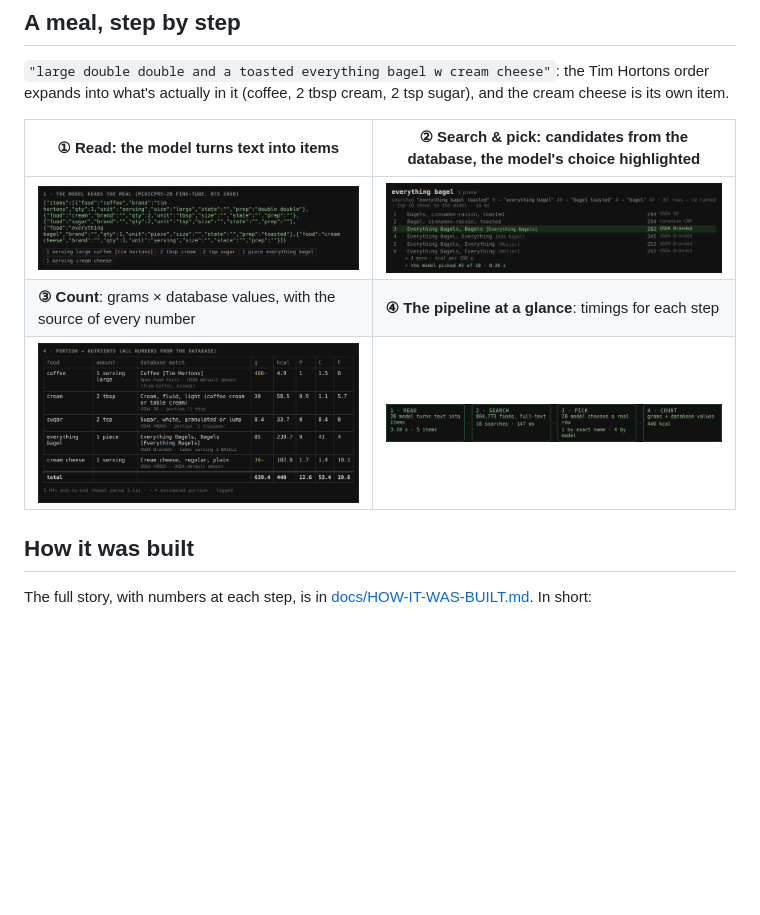
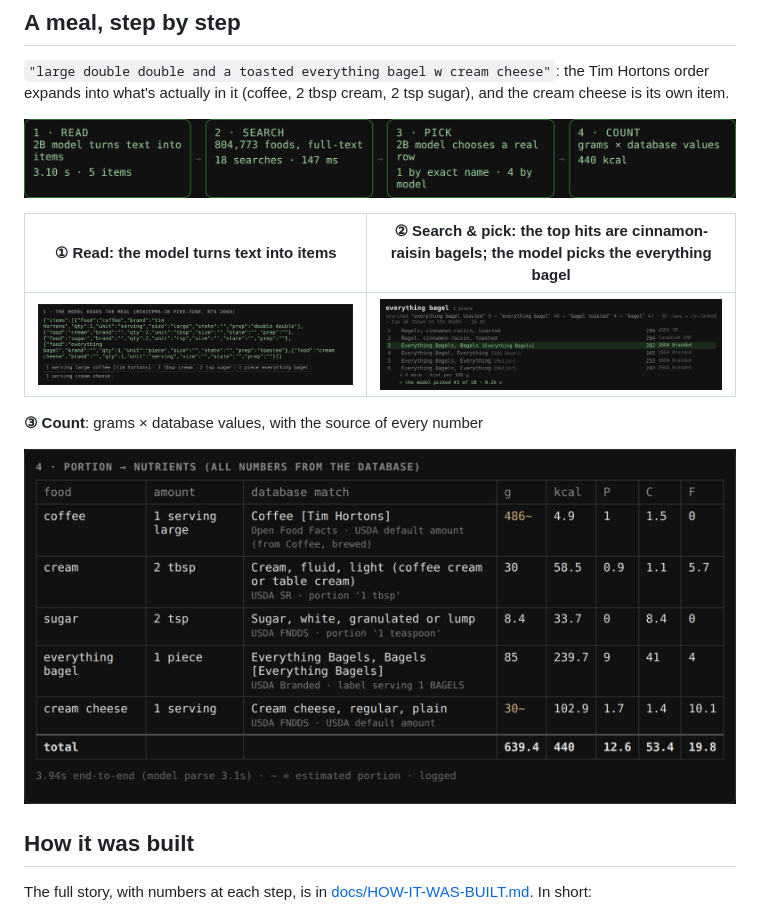
Before and after one commit to saunalserver/food-distill, a Markdown page: README.md, the part around one of its changes. Rendered like a GitHub page; blank space fills up the shorter version.

Commit message:
README: full-width pipeline strip and count table, wrap the flow diagram
Co-Authored-By: Claude Opus 5.5 <noreply@anthropic.com>

```diff
--- a/README.md
+++ b/README.md
@@ -98,11 +99,15 @@ All raw replies, the scoring scripts and the truth files are in [`results/`](res
 `"large double double and a toasted everything bagel w cream cheese"`: the Tim Hortons order expands into what's
 actually in it (coffee, 2 tbsp cream, 2 tsp sugar), and the cream cheese is its own item.
 
-| **① Read**: the model turns text into items | **② Search & pick**: candidates from the database, the model's choice highlighted |
+![The four-step strip for this meal: read 5 items, 18 searches, 1 pick by exact name and 4 by the model, 440 kcal](docs/img/flow.png)
+
+| **① Read**: the model turns text into items | **② Search & pick**: the top hits are cinnamon-raisin bagels; the model picks the everything bagel |
 |---|---|
 | ![The model's streamed JSON and the five parsed items](docs/img/read.png) | ![Search for everything bagel: queries tried, ranked candidate rows with source and kcal, the chosen row highlighted](docs/img/pick.png) |
-| **③ Count**: grams × database values, with the source of every number | **④ The pipeline at a glance**: timings for each step |
-| ![Calorie table: five items, matched rows, grams, kcal, protein, carbs, fat and a total of 440 kcal](docs/img/count.png) | ![The four-step strip: read, search, pick, count, each with its timing](docs/img/flow.png) |
+
+**③ Count**: grams × database values, with the source of every number
+
+![Calorie table: five items, matched rows, grams, kcal, protein, carbs, fat and a total of 440 kcal](docs/img/count.png)
 
 ## How it was built
 
```
Also changed, not shown: other parts of README.md (+2 -1 lines).
